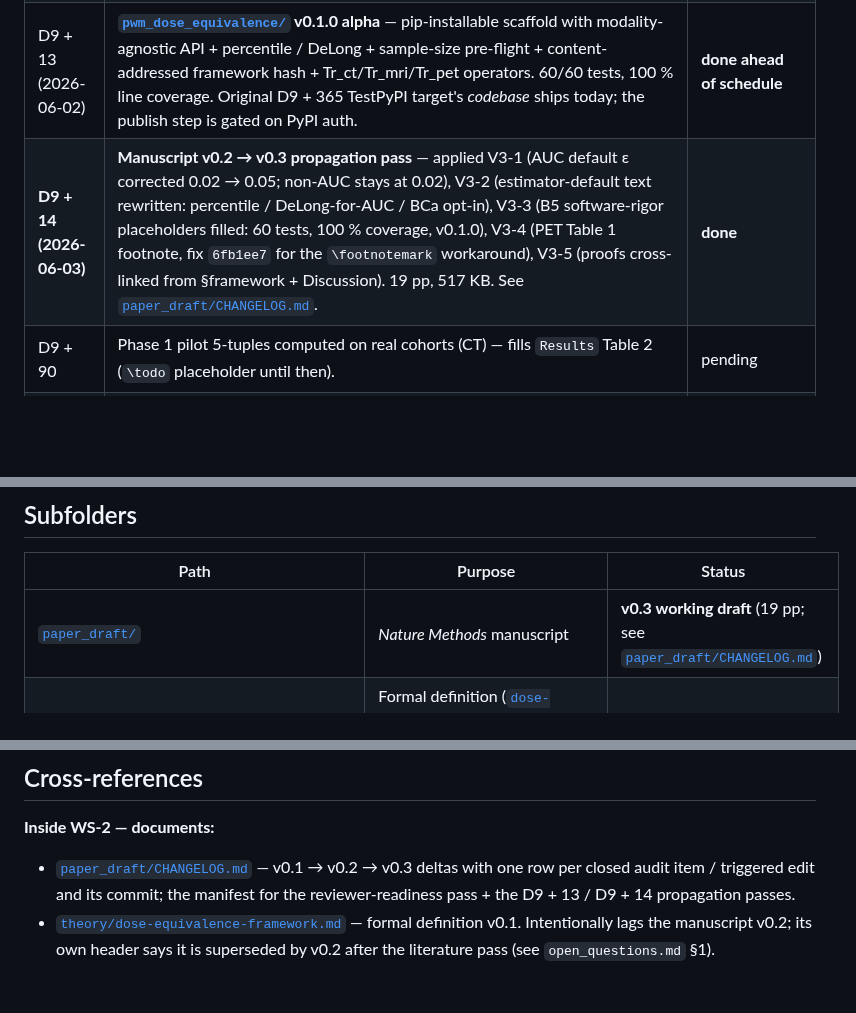
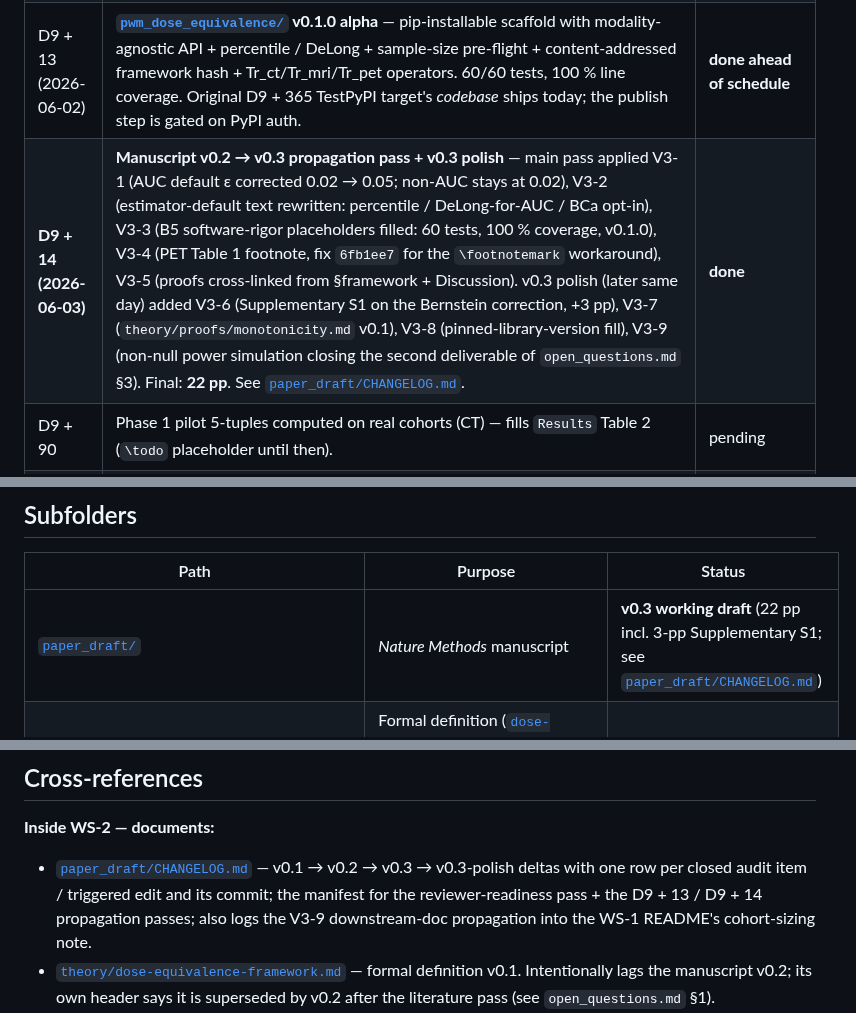
Before and after one commit to integritynoble/low_dose_CT, a Markdown page: WS-2_framework/README.md, 3 parts joined by grey strips. GitHub-like rendering; blank space fills up the shorter version.

Commit message:
WS-2 README: fix two stale "19 pp" page counts + CHANGELOG bullet refresh
Three small corrections after today's CHANGELOG update added the
downstream-doc propagation subsection. The status pin at the top of
the file is already 22 pp (commit b301b04), but two other places
still said 19 pp - both genuinely stale since V3-6 added Supplementary
S1 at +3 pp.

- Timeline D9 + 14 row: previously documented only the v0.3 main
  pass (V3-1 .. V3-5) and stated "19 pp, 517 KB". Expanded to
  describe BOTH the main pass AND the v0.3 polish (V3-6 .. V3-9)
  that landed later the same day - matches how the CHANGELOG
  organises them as "v0.3" + "v0.3 polish" sections. Final page
  count corrected to 22 pp.

- Subfolders paper_draft row: "v0.3 working draft (19 pp; see
  CHANGELOG)" -> "v0.3 working draft (22 pp incl. 3-pp Supplementary
  S1; see CHANGELOG)".

- Cross-references CHANGELOG bullet: extended "v0.1 -> v0.2 -> v0.3
  deltas" to include "-> v0.3-polish", and added a clause noting
  that the CHANGELOG also logs the V3-9 downstream-doc propagation
  into the WS-1 README's cohort-sizing note (commit 34a6e7f). The
  CHANGELOG now spans both manuscript-side edits AND the downstream-
  documentation surface where V3-9's verdict-distribution finding
  materially changed the user-facing guidance.

No other sections needed updating - all the substantive V3-9
content was already in the WS-2 README from yesterday's commits.
This commit just catches the page-count residuals.

Co-Authored-By: Claude Opus 4.7 (1M context) <noreply@anthropic.com>

```diff
--- a/WS-2_framework/README.md
+++ b/WS-2_framework/README.md
@@ -99,7 +99,7 @@ D9 anchor ≈ 2026-05-20 (theory v0.1 seed date); today (2026-06-03) is **≈ D9
 | D9 + 13 (2026-06-02) | **`theory/proofs/estimator.md`** v0.1 + 27-cell coverage simulation in [`experiments/estimator_coverage/`](experiments/estimator_coverage/) — closes open_questions §3 BLOCK (first sub-deliverable, under the null); library estimator defaults recorded (percentile / DeLong-for-AUC / BCa opt-in). Original D9 + 240 target. The non-null power second sub-deliverable landed at D9 + 14 (V3-9). | **done ahead of schedule** |
 | D9 + 13 (2026-06-02) | **`theory/proofs/sample_size.md`** v0.1 — closes open_questions §2 BLOCK with (S1) / (S3) / (S4) formulas, numerical tables, and empirical validation. **Surfaces a v0.3 manuscript correction** (AUC-task default `ε`). Original D9 + 240 target. | **done ahead of schedule** |
 | D9 + 13 (2026-06-02) | **[`pwm_dose_equivalence/`](pwm_dose_equivalence/) v0.1.0 alpha** — pip-installable scaffold with modality-agnostic API + percentile / DeLong + sample-size pre-flight + content-addressed framework hash + Tr_ct/Tr_mri/Tr_pet operators. 60/60 tests, 100 % line coverage. Original D9 + 365 TestPyPI target's *codebase* ships today; the publish step is gated on PyPI auth. | **done ahead of schedule** |
-| **D9 + 14 (2026-06-03)** | **Manuscript v0.2 → v0.3 propagation pass** — applied V3-1 (AUC default ε corrected 0.02 → 0.05; non-AUC stays at 0.02), V3-2 (estimator-default text rewritten: percentile / DeLong-for-AUC / BCa opt-in), V3-3 (B5 software-rigor placeholders filled: 60 tests, 100 % coverage, v0.1.0), V3-4 (PET Table 1 footnote, fix `6fb1ee7` for the `\footnotemark` workaround), V3-5 (proofs cross-linked from §framework + Discussion). 19 pp, 517 KB. See [`paper_draft/CHANGELOG.md`](paper_draft/CHANGELOG.md). | **done** |
+| **D9 + 14 (2026-06-03)** | **Manuscript v0.2 → v0.3 propagation pass + v0.3 polish** — main pass applied V3-1 (AUC default ε corrected 0.02 → 0.05; non-AUC stays at 0.02), V3-2 (estimator-default text rewritten: percentile / DeLong-for-AUC / BCa opt-in), V3-3 (B5 software-rigor placeholders filled: 60 tests, 100 % coverage, v0.1.0), V3-4 (PET Table 1 footnote, fix `6fb1ee7` for the `\footnotemark` workaround), V3-5 (proofs cross-linked from §framework + Discussion). v0.3 polish (later same day) added V3-6 (Supplementary S1 on the Bernstein correction, +3 pp), V3-7 (`theory/proofs/monotonicity.md` v0.1), V3-8 (pinned-library-version fill), V3-9 (non-null power simulation closing the second deliverable of `open_questions.md` §3). Final: **22 pp**. See [`paper_draft/CHANGELOG.md`](paper_draft/CHANGELOG.md). | **done** |
 | D9 + 90 | Phase 1 pilot 5-tuples computed on real cohorts (CT) — fills `Results` Table 2 (`\todo` placeholder until then). | pending |
 | D9 + 150 | Literature pass **depth-read** complete (fastMRI reader studies; one CHO-for-low-dose-CT paper; Wunderlich/Noo observer-variance) → `theory/dose-equivalence-framework.md` bumped from v0.1 to v0.2 with the [SHARPEN-N] points reconciled against the manuscript v0.2. | pending |
 | D9 + 270 | MRI worked-example data wrangling for the Results Table 3 fill; theory-side decision already recorded at D9 + 13 via [`proofs/mri_mask.md`](theory/proofs/mri_mask.md). | pending — data side only |
@@ -161,7 +161,7 @@ D9 anchor ≈ 2026-05-20 (theory v0.1 seed date); today (2026-06-03) is **≈ D9
 
 | Path | Purpose | Status |
 |---|---|---|
-| [`paper_draft/`](paper_draft/) | *Nature Methods* manuscript | **v0.3 working draft** (19 pp; see [`paper_draft/CHANGELOG.md`](paper_draft/CHANGELOG.md)) |
+| [`paper_draft/`](paper_draft/) | *Nature Methods* manuscript | **v0.3 working draft** (22 pp incl. 3-pp Supplementary S1; see [`paper_draft/CHANGELOG.md`](paper_draft/CHANGELOG.md)) |
 | [`theory/`](theory/) | Formal definition ([`dose-equivalence-framework.md`](theory/dose-equivalence-framework.md)), open-questions work plan ([`open_questions.md`](theory/open_questions.md)), related-work memo ([`related_work.md`](theory/related_work.md)) | **v0.1 seeded** — definition + work plan + related-work memo |
 | [`theory/proofs/`](theory/proofs/) | Theory-side decision writeups paired with the manuscript v0.2 / v0.3 commitments: `mri_mask.md` (§7), `pet_reduction.md` (§8), `composition.md` (§4), `estimator.md` (§3, **v0.2 with both coverage + power sims backing**), `sample_size.md` (§2, numerical table + the AUC `ε` correction that v0.3 V3-1 applied), `monotonicity.md` (§5, conjecture + counterexample sketch; empirical check gated on Phase 1 pilot) | **6 writeups landed at D9 + 13/14; manuscript-side propagation landed at D9 + 14** (V3-1 / V3-2 / V3-4 / V3-5 / V3-6 / V3-7 / V3-8 / V3-9 — see [`paper_draft/CHANGELOG.md`](paper_draft/CHANGELOG.md)). Sections §2 / §3 / §4 / §7 / §8 closed (all BLOCKs done); §5 partially closed (theory side; empirical check gated on Phase 1 pilot); §1 depth-pass still pending. |
 | [`experiments/cross_modality_consistency/`](experiments/cross_modality_consistency/) | Synthetic anchor for the modality-general claim — same bootstrap code path applied to 3 `T_r` operators; 6 credentials (3 PASS + 3 FAIL) at seed=42 | **reproducible** — `results.json` committed; not data-blocked |
@@ -187,7 +187,7 @@ D9 anchor ≈ 2026-05-20 (theory v0.1 seed date); today (2026-06-03) is **≈ D9
 
 **Inside WS-2 — documents:**
 
-- [`paper_draft/CHANGELOG.md`](paper_draft/CHANGELOG.md) — v0.1 → v0.2 → v0.3 deltas with one row per closed audit item / triggered edit and its commit; the manifest for the reviewer-readiness pass + the D9 + 13 / D9 + 14 propagation passes.
+- [`paper_draft/CHANGELOG.md`](paper_draft/CHANGELOG.md) — v0.1 → v0.2 → v0.3 → v0.3-polish deltas with one row per closed audit item / triggered edit and its commit; the manifest for the reviewer-readiness pass + the D9 + 13 / D9 + 14 propagation passes; also logs the V3-9 downstream-doc propagation into the WS-1 README's cohort-sizing note.
 - [`theory/dose-equivalence-framework.md`](theory/dose-equivalence-framework.md) — formal definition v0.1. Intentionally lags the manuscript v0.2; its own header says it is superseded by v0.2 after the literature pass (see `open_questions.md` §1).
 - [`theory/open_questions.md`](theory/open_questions.md) — BLOCK / SHARPEN / DEFER work plan for Phase 2 theory; the §-numbering is cross-referenced from `related_work.md`, the `theory/proofs/*.md` writeups, and this README's `Phase 2` task table above.
 - [`theory/related_work.md`](theory/related_work.md) — 5-paper memo (2 statistical + 3 TB-IQ anchor cites) seeded alongside the manuscript A6 positioning paragraph. Hosts the "what is genuinely new" novelty gate for the theory-doc v0.2 bump.
```
